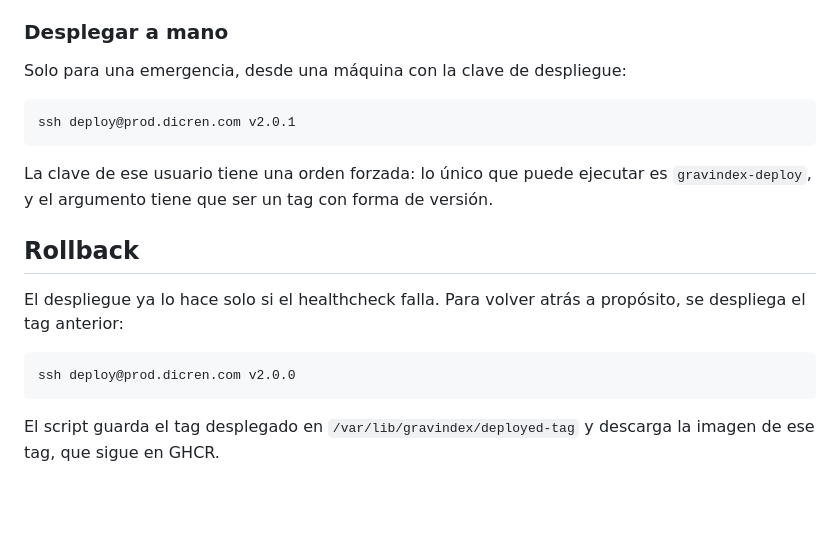
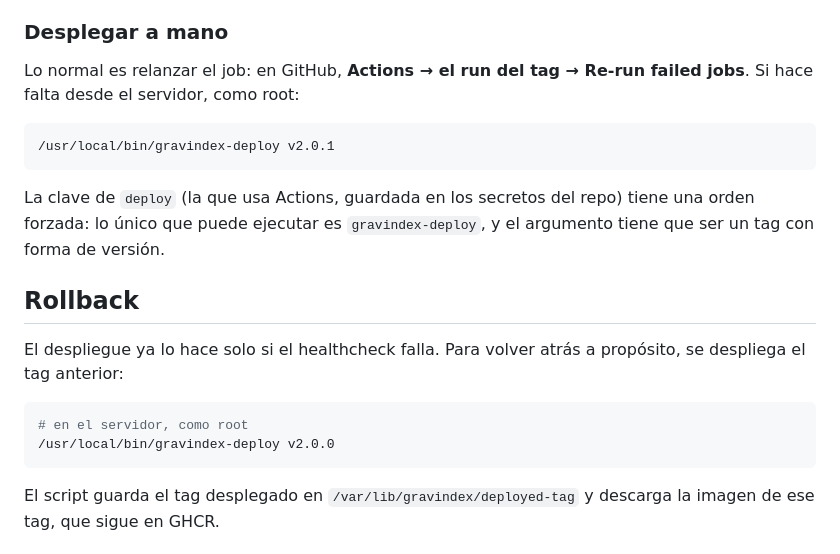
Before and after one commit to dicren/gravindex, a Markdown page: deploy/README.md, the part around the change. GitHub-like rendering; blank space fills up the shorter version.

Commit message:
Documenta el despliegue manual desde el servidor, sin depender de la clave de CI

````diff
--- a/deploy/README.md
+++ b/deploy/README.md
@@ -51,14 +51,16 @@ se publica release: una release con las notas vacías es peor que un job rojo.
 
 ### Desplegar a mano
 
-Solo para una emergencia, desde una máquina con la clave de despliegue:
+Lo normal es relanzar el job: en GitHub, **Actions → el run del tag → Re-run
+failed jobs**. Si hace falta desde el servidor, como root:
 
 ```bash
-ssh deploy@prod.dicren.com v2.0.1
+/usr/local/bin/gravindex-deploy v2.0.1
 ```
 
-La clave de ese usuario tiene una orden forzada: lo único que puede ejecutar es
-`gravindex-deploy`, y el argumento tiene que ser un tag con forma de versión.
+La clave de `deploy` (la que usa Actions, guardada en los secretos del repo)
+tiene una orden forzada: lo único que puede ejecutar es `gravindex-deploy`, y el
+argumento tiene que ser un tag con forma de versión.
 
 ## Rollback
 
@@ -66,7 +68,8 @@ El despliegue ya lo hace solo si el healthcheck falla. Para volver atrás a
 propósito, se despliega el tag anterior:
 
 ```bash
-ssh deploy@prod.dicren.com v2.0.0
+# en el servidor, como root
+/usr/local/bin/gravindex-deploy v2.0.0
 ```
 
 El script guarda el tag desplegado en `/var/lib/gravindex/deployed-tag` y
````
